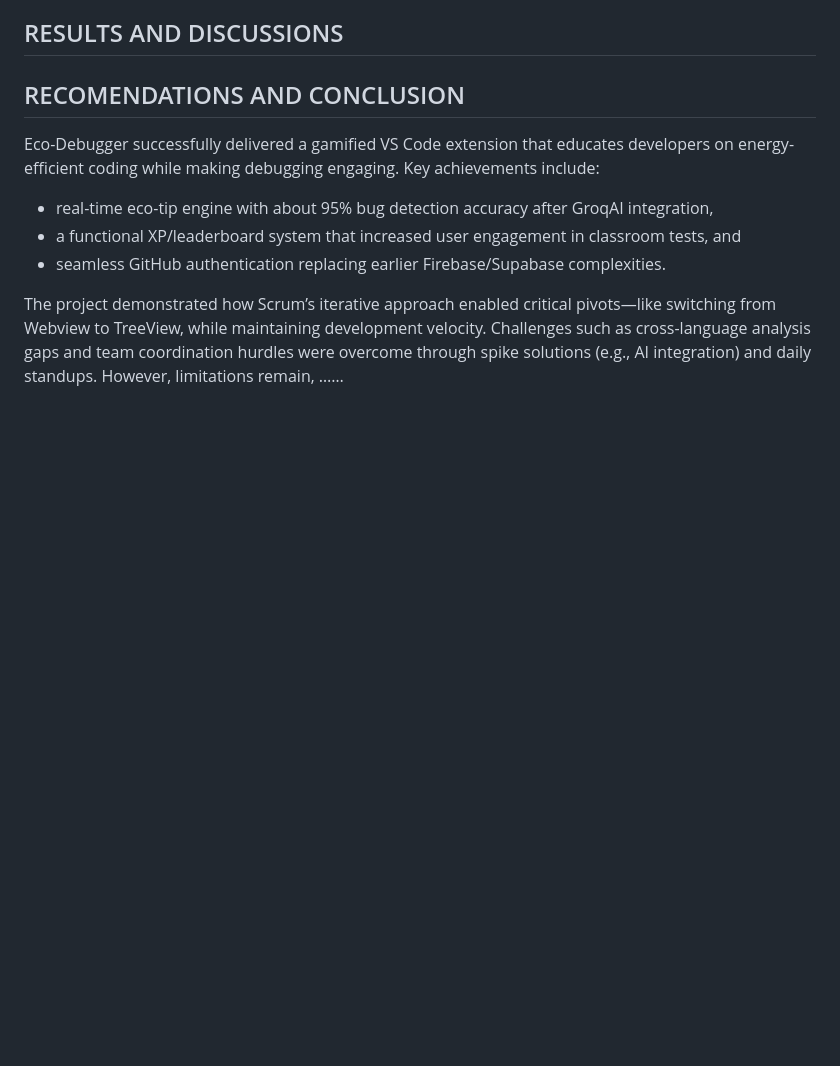
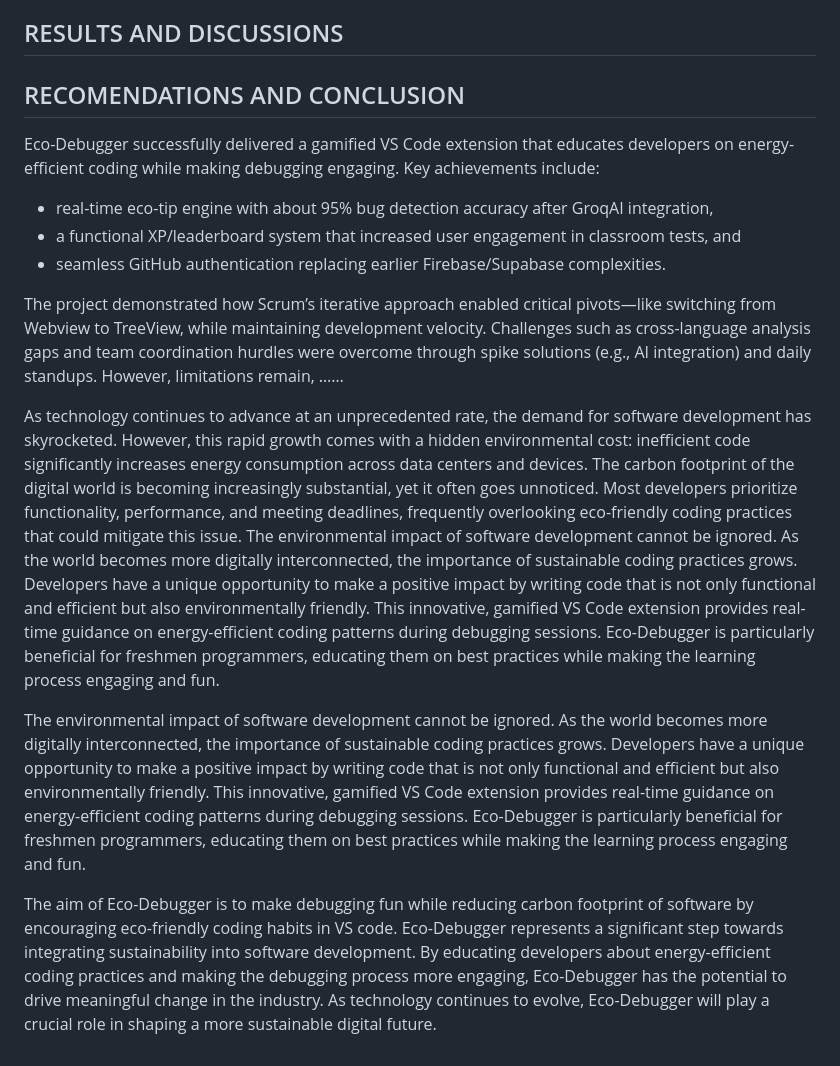
Before and after one commit to Phineas-bot/Ecodebugger-bot-repo, a Markdown page: Doc.md, the part around the change. Rendered like a GitHub page; blank space fills up the shorter version.

Commit message:
introduction and aim of this pdoccccroject

```diff
--- a/Doc.md
+++ b/Doc.md
@@ -232,3 +232,19 @@ Eco-Debugger successfully delivered a gamified VS Code extension that educates d
 
 The project demonstrated how Scrum’s iterative approach enabled critical pivots—like switching from Webview to TreeView, while maintaining development velocity.
 Challenges such as cross-language analysis gaps and team coordination hurdles were overcome through spike solutions (e.g., AI integration) and daily standups. However, limitations remain, ……
+
+As technology continues to advance at an unprecedented rate, the demand for software development has skyrocketed. However, this rapid growth comes with a hidden environmental cost: inefficient code significantly increases energy consumption across data centers and devices. The carbon footprint of the digital world is becoming increasingly substantial, yet it often goes unnoticed. Most developers prioritize functionality, performance, and meeting deadlines, frequently overlooking eco-friendly coding practices that could mitigate this issue.
+The environmental impact of software development cannot be ignored.
+As the world becomes more digitally interconnected, the importance of sustainable coding practices grows.
+ Developers have a unique opportunity to make a positive impact by writing code that is not only functional and efficient but also environmentally friendly.
+This innovative, gamified VS Code extension provides real-time guidance on energy-efficient coding patterns during debugging sessions.
+Eco-Debugger is particularly beneficial for freshmen programmers, educating them on best practices while making the learning process engaging and fun.
+
+The environmental impact of software development cannot be ignored.
+As the world becomes more digitally interconnected, the importance of sustainable coding practices grows.
+ Developers have a unique opportunity to make a positive impact by writing code that is not only functional and efficient but also environmentally friendly.
+This innovative, gamified VS Code extension provides real-time guidance on energy-efficient coding patterns during debugging sessions.
+Eco-Debugger is particularly beneficial for freshmen programmers, educating them on best practices while making the learning process engaging and fun.
+
+The aim of Eco-Debugger is to make debugging fun while reducing carbon footprint of software by encouraging eco-friendly coding habits in VS code.
+ Eco-Debugger represents a significant step towards integrating sustainability into software development. By educating developers about energy-efficient coding practices and making the debugging process more engaging, Eco-Debugger has the potential to drive meaningful change in the industry. As technology continues to evolve, Eco-Debugger will play a crucial role in shaping a more sustainable digital future.
```
